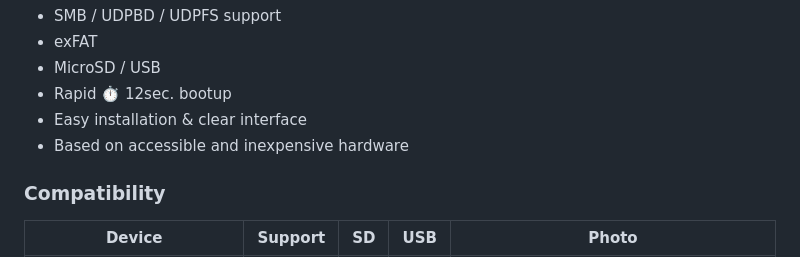
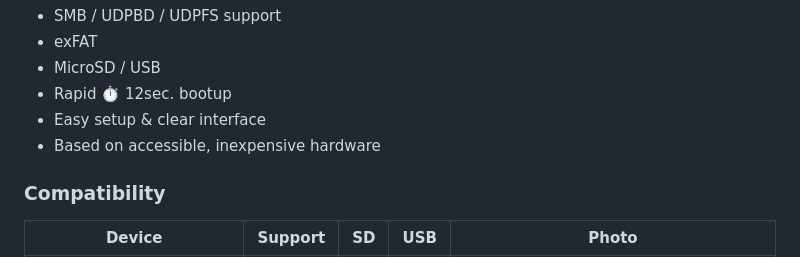
Before and after one commit to GorGylka/Server2PS2, a Markdown page: README.md, the part around the change. Rendered like a GitHub page.

```diff
--- a/README.md
+++ b/README.md
@@ -10,8 +10,8 @@ WORK IN PROGRESS
 - exFAT
 - MicroSD / USB
 - Rapid ⏱️ 12sec. bootup
-- Easy installation & clear interface
-- Based on accessible and inexpensive hardware
+- Easy setup & clear interface
+- Based on accessible, inexpensive hardware
 
 <h3 align="left">Compatibility</h3>
 
```
